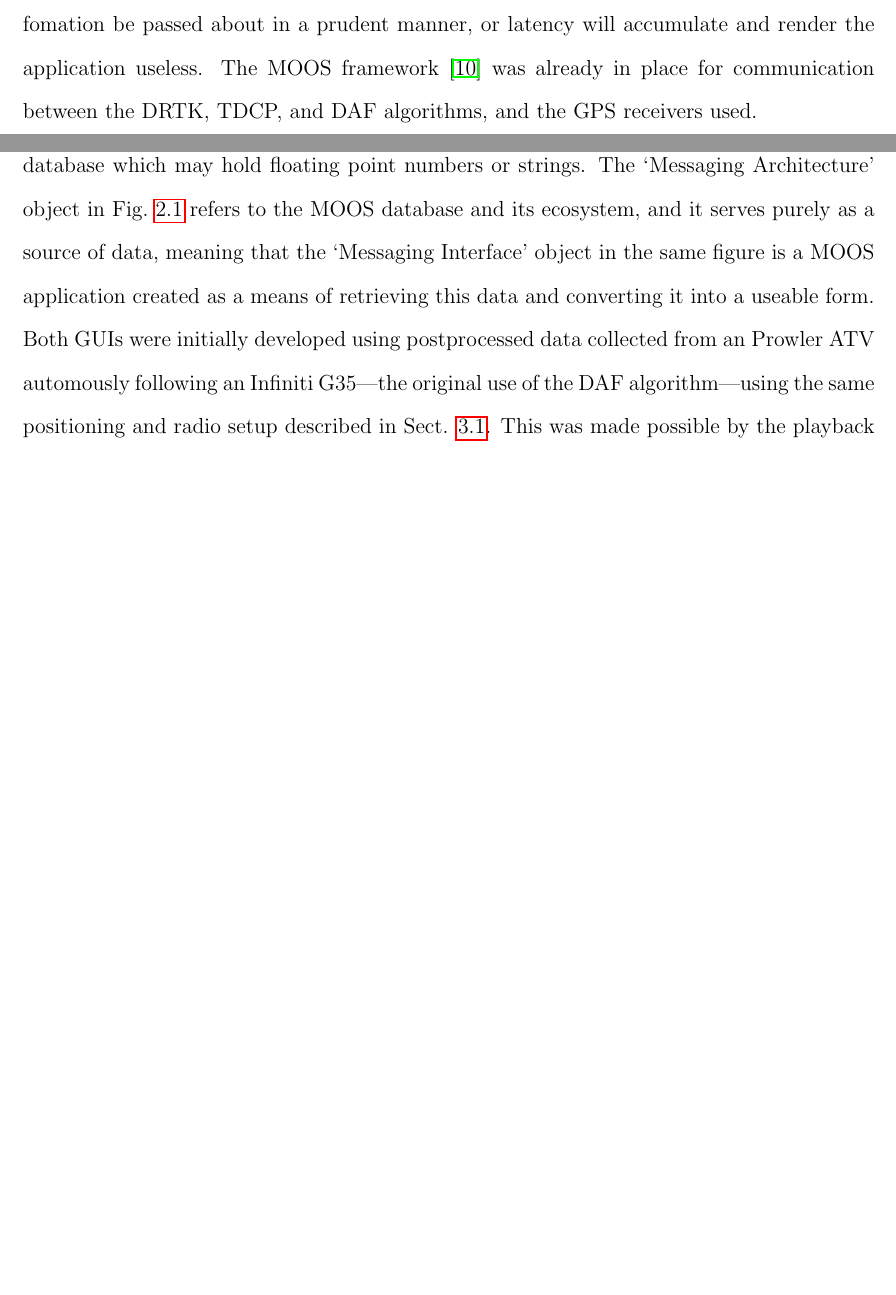
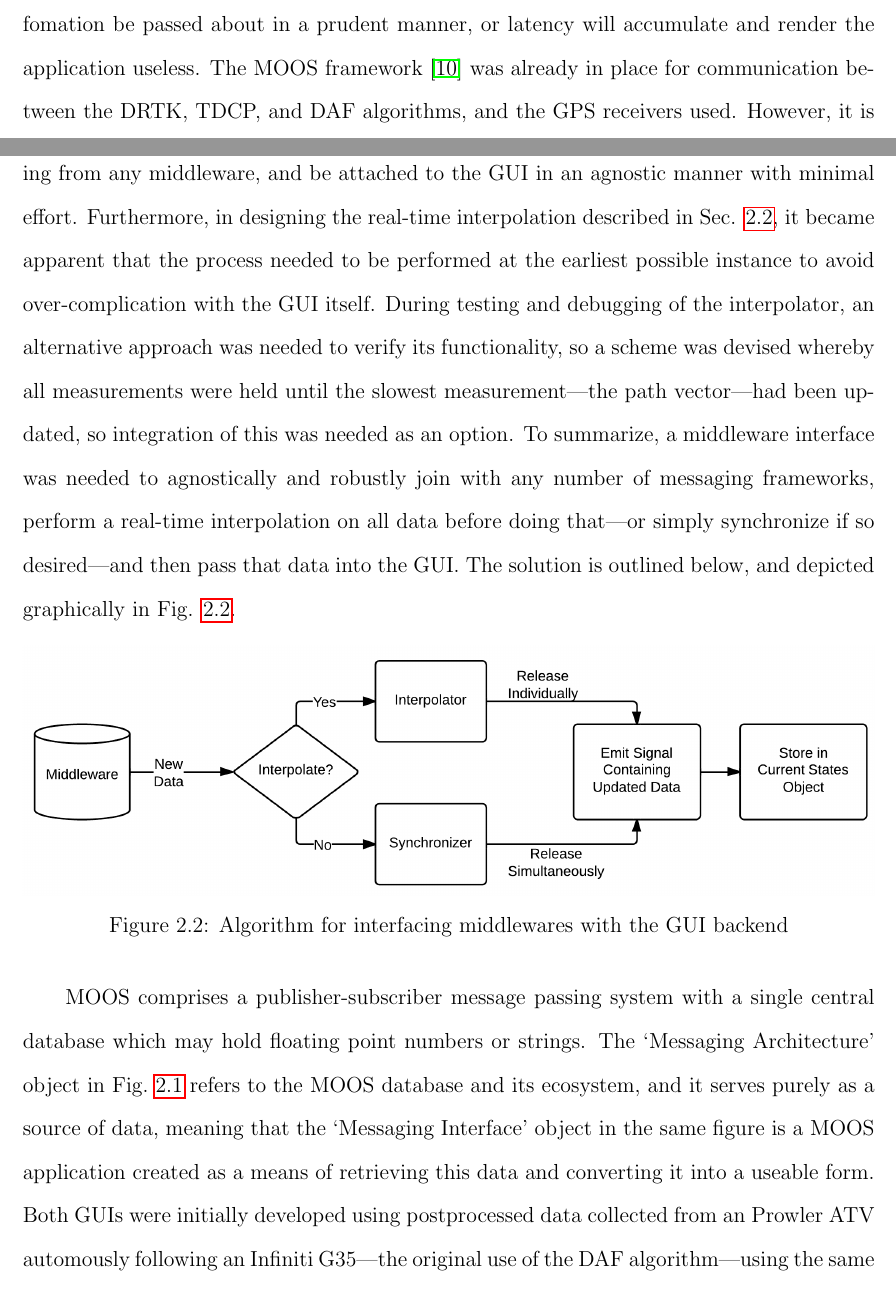
Before and after one commit to ozymandium/hon_thesis, a LaTeX thesis (thesis.tex, which reads chap_gui.tex): two parts of pages 23 and 24 of 48 before the commit and two parts of pages 23 and 24 of 49 after it, joined at a grey line, cut so that both start at the same text, the shorter picture padded with empty space. Compiled offline with pdfLaTeX.

Commit message:
midw diagram

```diff
--- a/chap_gui.tex
+++ b/chap_gui.tex
@@ -61,14 +62,16 @@ The effect this had upon readability and being able to intuitively interpret dat
 % Data Dissemenation
 \section{Data Dissemenation} \label{sec:datadiss}
 
-When creating an application to run in realtime, it is of utmost importance that infomation be passed about in a prudent manner, or latency will accumulate and render the application  useless.
-% had to use moos.
-The MOOS framework \cite{moos} was already in place for communication between the DRTK, TDCP, and DAF algorithms, and the GPS receivers used.
-% do more intro here.
+When creating an application to run in realtime, it is of utmost importance that infomation be passed about in a prudent manner, or latency will accumulate and render the application  useless. The MOOS framework \cite{moos} was already in place for communication between the DRTK, TDCP, and DAF algorithms, and the GPS receivers used. However, it is desireable to have a middleware interface that can easily accomodate a data stream incoming from any middleware, and be attached to the GUI in an agnostic manner with minimal effort. Furthermore, in designing the real-time interpolation described in Sec. \ref{sec:interp}, it became apparent that the process needed to be performed at the earliest possible instance to avoid over-complication with the GUI itself. During testing and debugging of the interpolator, an alternative approach was needed to verify its functionality, so a scheme was devised whereby all measurements were held until the slowest measurement---the path vector---had been updated, so integration of this was needed as an option. To summarize, a middleware interface was needed to agnostically and robustly join with any number of messaging frameworks, perform a real-time interpolation on all data before doing that---or simply synchronize if so desired---and then pass that data into the GUI. The solution is outlined below, and depicted graphically in Fig. \ref{fig:midw_diagram}.
 
-% moos
+\begin{figure}[ht] \centering
+    \includegraphics[width=6.5in]{./figs/middleware_diagram.png}
+    \caption{Algorithm for interfacing middlewares with the GUI backend} \label{fig:midw_diagram}
+\end{figure}
+
+% moos - ok.
 MOOS comprises a publisher-subscriber message passing system with a single central database which may hold floating point numbers or strings. The `Messaging Architecture' object in Fig.~\ref{fig:blackboxflow} refers to the MOOS database and its ecosystem, and it serves purely as a source of data, meaning that the `Messaging Interface' object in the same figure is a MOOS application created as a means of retrieving this data and converting it into a useable form.
-Both GUIs were initially developed using postprocessed data collected from an Prowler ATV automously following an Infiniti G35---the original use of the DAF algorithm---using the same positioning and radio setup described in Sect. \ref{sec:hardware}. This was made possible by the playback feature of the MOOS framework, which is used to broadcast data from a text file as if it were streaming live.
+Both GUIs were initially developed using postprocessed data collected from an Prowler ATV automously following an Infiniti G35---the original use of the DAF algorithm---using the same positioning and radio setup described in Sec. \ref{sec:hardware}. This was made possible by the playback feature of the MOOS framework, which is used to broadcast data from a text file as if it were streaming live.
 Sec. \ref{sec:test} describes how selectivity was exercised during data collection to minimize memory usage while maximizing the usefulness of the data that was collected when it was replayed.
 
 %%%% Qt Signals/Slots - alright.
@@ -76,13 +79,14 @@ Both GUIs were constructed using the Qt \cite{qt} framework to varying degrees;
 
-% talk
+%%% midw interface
+% Bridging these two ecosystems is necessary, and
 % In this way GUI inputs can be made agnostic to the middleware used, requiring only a simple widget be written in order to be hooked up to a new data stream.
+%%% midw interface was where interpolation was performed
 
 %%%% Specific to Earth GUI - alright.
 %% KML server
 Every detail displayed in the Earth GUI at any instant is defined using a document written in the Keyhole Markup Language. These documents must be generated at whatever screen refresh rate is desired. Supplying KML documents updating in excess of 10 Hz required contsruction of a local server which was built using the Tornado web framework. Each KML document contains 3D view information supplied by the controls located in a view tab located in the command interface described in Sec. \ref{sec:finaldes_earth}. The object which is controlled is a virtual camera perspective above the satellite imagery specified by a point of focus on which to center the screen (determined by a combination of vehicle positions), altitude above that point, tilt from vertical, and heading relative to north.
 %% passing middleware object instance references
 All this information is easily accessible in a central location by creating a single information object. A reference to this instance is passed to all applications which need to either update it with new data or retrieve a snapshot of the latest data from it. In this manner, creation of alternative middleware interfaces is greatly simplified.
-
 
 
 %%%%%%%%%%%%%%
```
Also changed, not shown: chap_exper.tex (+0 -4 lines), figs/middleware_diagram.png (added), thesis.bbl, chap_gui.tex (5 more changed lines), 2 other files.
